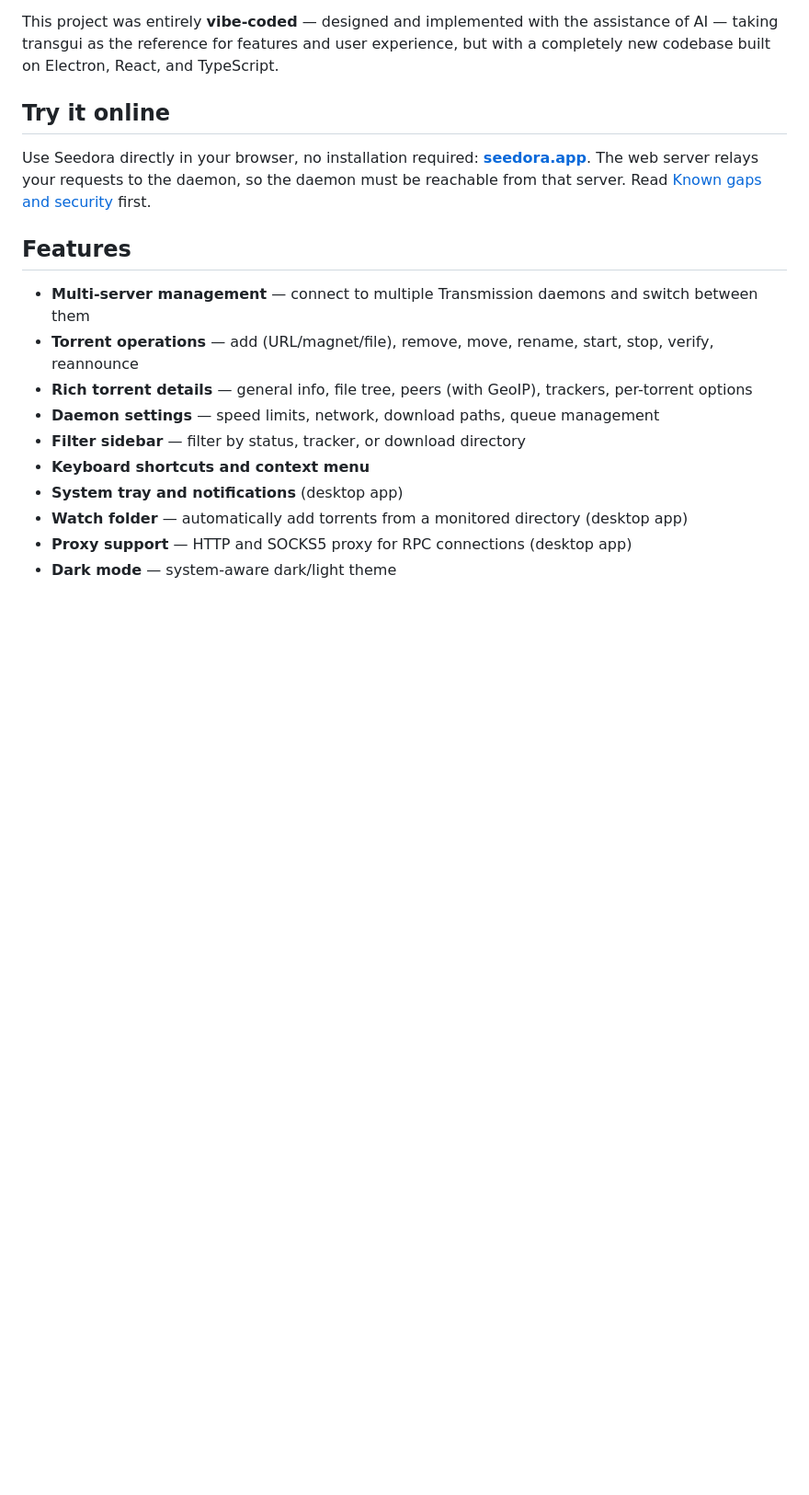
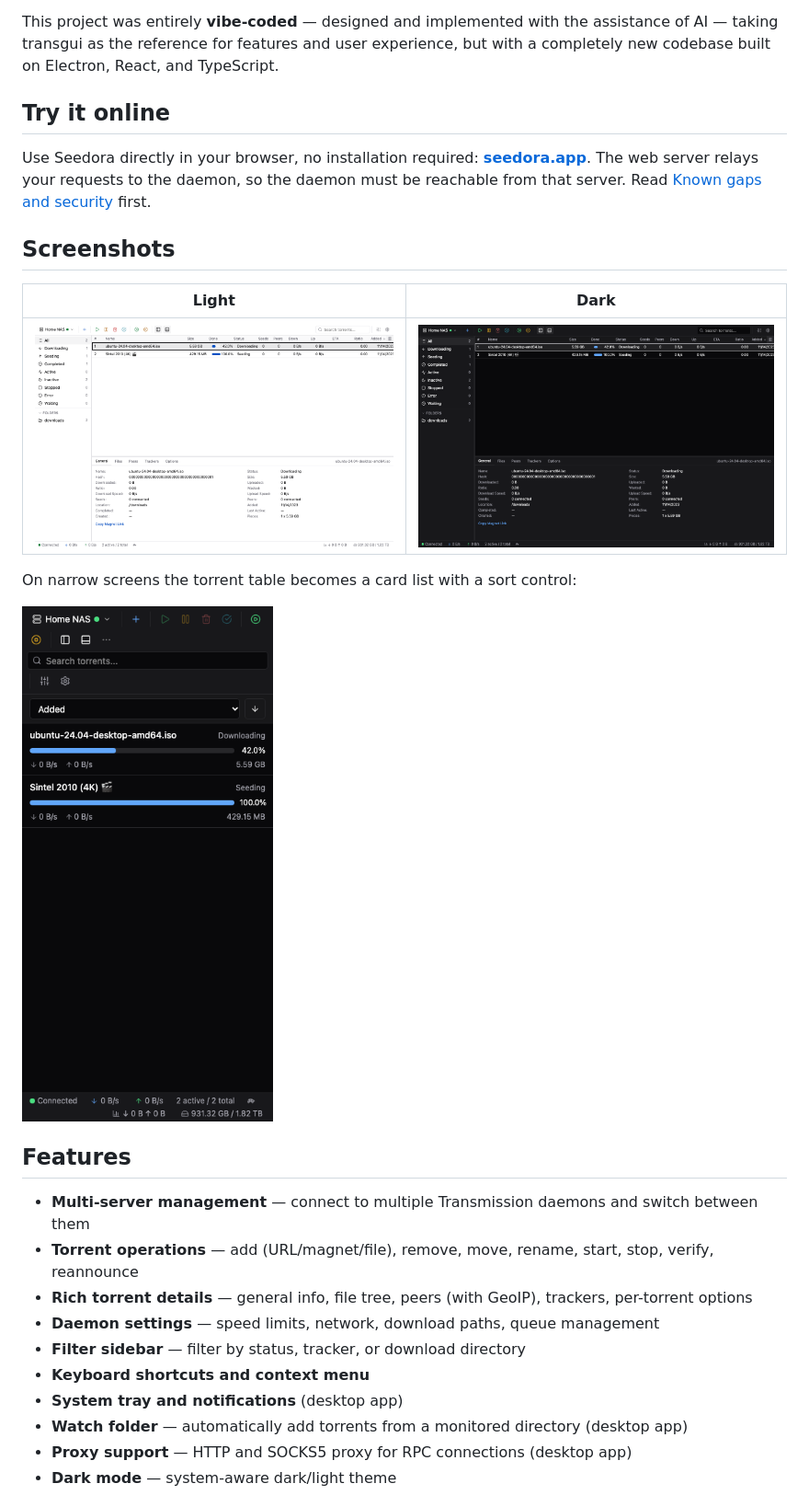
Before and after one commit to CorentinGC/transmission-seedora, a Markdown page: README.md, the part around the change. Shown at 92% size. GitHub-like rendering; pictures changed too: docs/screenshots/desktop-dark.png (added), docs/screenshots/desktop-light.png (added), docs/screenshots/mobile-dark.png (added); blank space fills up the shorter version.

Commit message:
docs: add README screenshots
Co-Authored-By: Claude Sonnet 5.5 <noreply@anthropic.com>

```diff
--- a/README.md
+++ b/README.md
@@ -14,6 +14,16 @@ This project was entirely **vibe-coded** — designed and implemented with the a
 ## Try it online
 
 Use Seedora directly in your browser, no installation required: **[seedora.app](https://www.seedora.app/)**. The web server relays your requests to the daemon, so the daemon must be reachable from that server. Read [Known gaps and security](#known-gaps-and-security) first.
+
+## Screenshots
+
+| Light | Dark |
+|-------|------|
+| ![Seedora on desktop width, light theme](docs/screenshots/desktop-light.png) | ![Seedora on desktop width, dark theme](docs/screenshots/desktop-dark.png) |
+
+On narrow screens the torrent table becomes a card list with a sort control:
+
+<img src="docs/screenshots/mobile-dark.png" alt="Seedora on a phone-width screen, dark theme" width="280">
 
 ## Features
 
```
